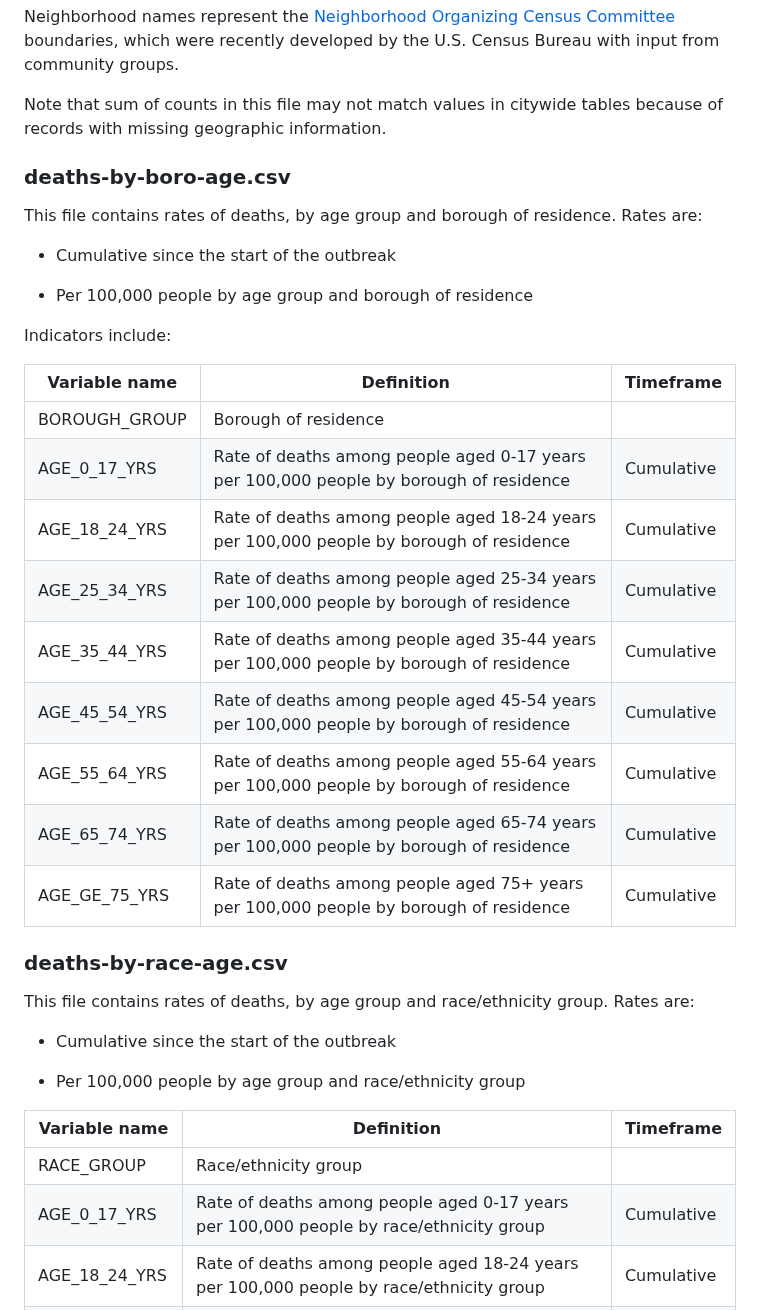
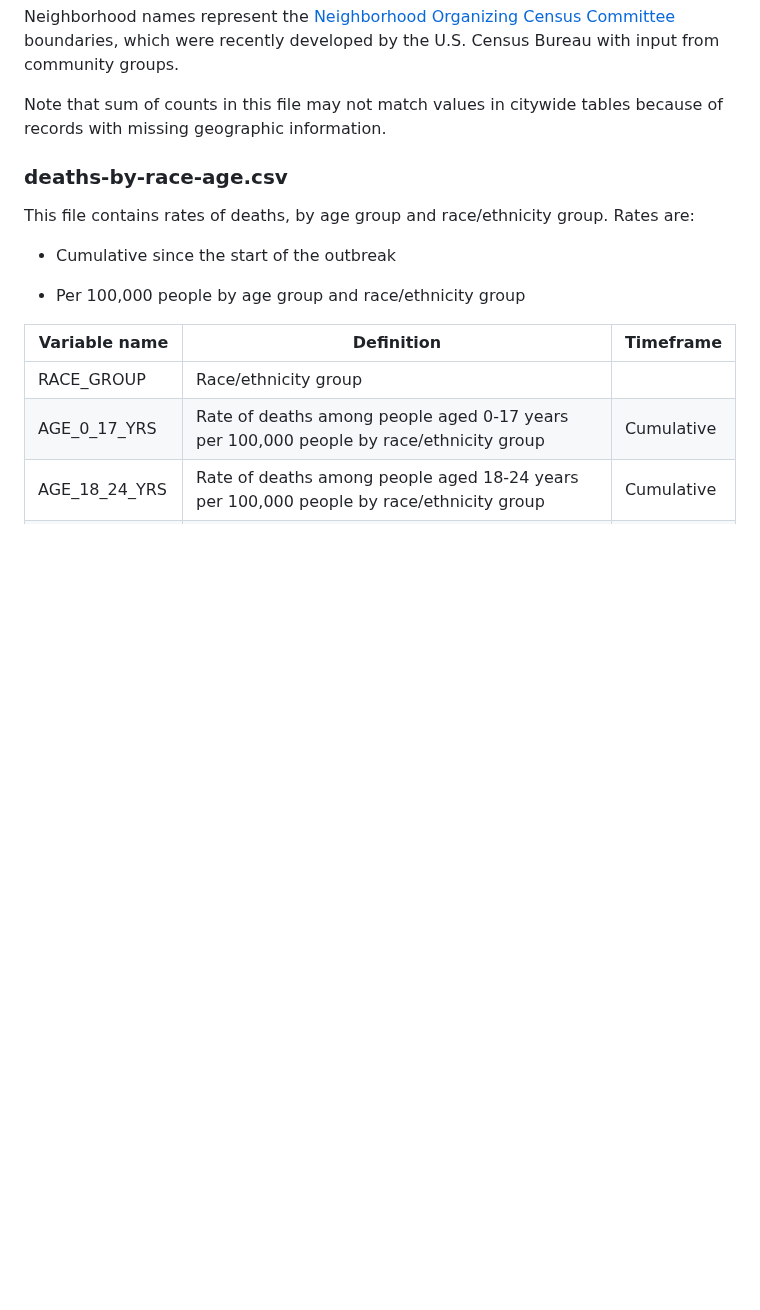
Before and after one commit to nychealth/coronavirus-data, a Markdown page: totals/Readme.md, the part around the change. Rendered like a GitHub page; blank space fills up the shorter version.

```diff
--- a/totals/Readme.md
+++ b/totals/Readme.md
@@ -67,28 +67,6 @@ Indicators include:
 Neighborhood names represent the [Neighborhood Organizing Census Committee](https://www1.nyc.gov/site/census/index.page) boundaries, which were recently developed by the U.S. Census Bureau with input from community groups.
 
 Note that sum of counts in this file may not match values in citywide tables because of records with missing geographic information.
-
-### deaths-by-boro-age.csv
-
-This file contains rates of deaths, by age group and borough of residence. Rates are:
-
-- Cumulative since the start of the outbreak
-
-- Per 100,000 people by age group and borough of residence
-
-Indicators include:
-
-| Variable name | Definition | Timeframe |
-|---------------|---------------------------------------------------------------------------------------------------|------------|
-| BOROUGH_GROUP | Borough of residence | |
-| AGE_0_17_YRS  | Rate of deaths among people aged 0-17 years per 100,000 people by borough of residence | Cumulative |
-| AGE_18_24_YRS | Rate of deaths among people aged 18-24 years per 100,000 people by borough of residence | Cumulative |
-| AGE_25_34_YRS | Rate of deaths among people aged 25-34 years per 100,000 people by borough of residence | Cumulative |
-| AGE_35_44_YRS | Rate of deaths among people aged 35-44 years per 100,000 people by borough of residence | Cumulative |
-| AGE_45_54_YRS | Rate of deaths among people aged 45-54 years per 100,000 people by borough of residence | Cumulative |
-| AGE_55_64_YRS | Rate of deaths among people aged 55-64 years per 100,000 people by borough of residence | Cumulative |
-| AGE_65_74_YRS | Rate of deaths among people aged 65-74 years per 100,000 people by borough of residence | Cumulative |
-| AGE_GE_75_YRS | Rate of deaths among people aged 75+ years per 100,000 people by borough of residence | Cumulative |
 
 ### deaths-by-race-age.csv
 
```
